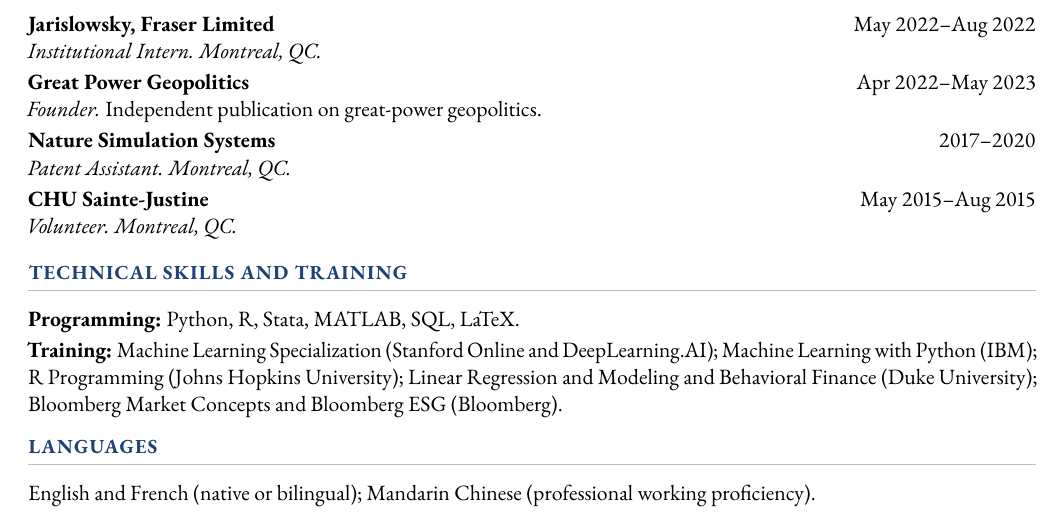
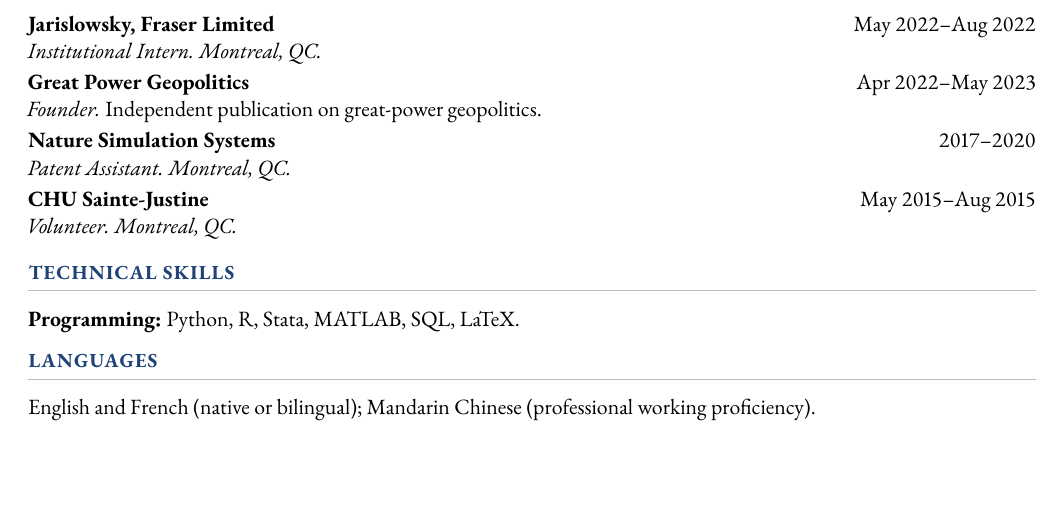
Before and after one commit to MingjieC/mingjiecao.com, a LaTeX CV (cv/cv.tex): part of page 2 of 2, cut so that both start at the same text, the shorter picture padded with empty space. Compiled offline with pdfLaTeX.

Commit message:
Trim CV skills to programming and drop the training line
Co-Authored-By: Claude Opus 5.5 <noreply@anthropic.com>

```diff
--- a/cv/cv.tex
+++ b/cv/cv.tex
@@ -197,13 +197,9 @@
   {Volunteer. Montreal, QC.}
 
 % ---------- Skills ----------
-\section{Technical Skills and Training}
+\section{Technical Skills}
 
-\textbf{Programming:} Python, R, Stata, MATLAB, SQL, LaTeX.\par\vspace{2pt}
-\textbf{Training:} Machine Learning Specialization (Stanford Online and DeepLearning.AI);
-Machine Learning with Python (IBM); R Programming (Johns Hopkins University);
-Linear Regression and Modeling and Behavioral Finance (Duke University);
-Bloomberg Market Concepts and Bloomberg ESG (Bloomberg).
+\textbf{Programming:} Python, R, Stata, MATLAB, SQL, LaTeX.
 
 % ---------- Languages ----------
 % Short last section: no extra keep-together space needed
```
Also changed, not shown: files/Mingjie_Cao_CV.pdf.
